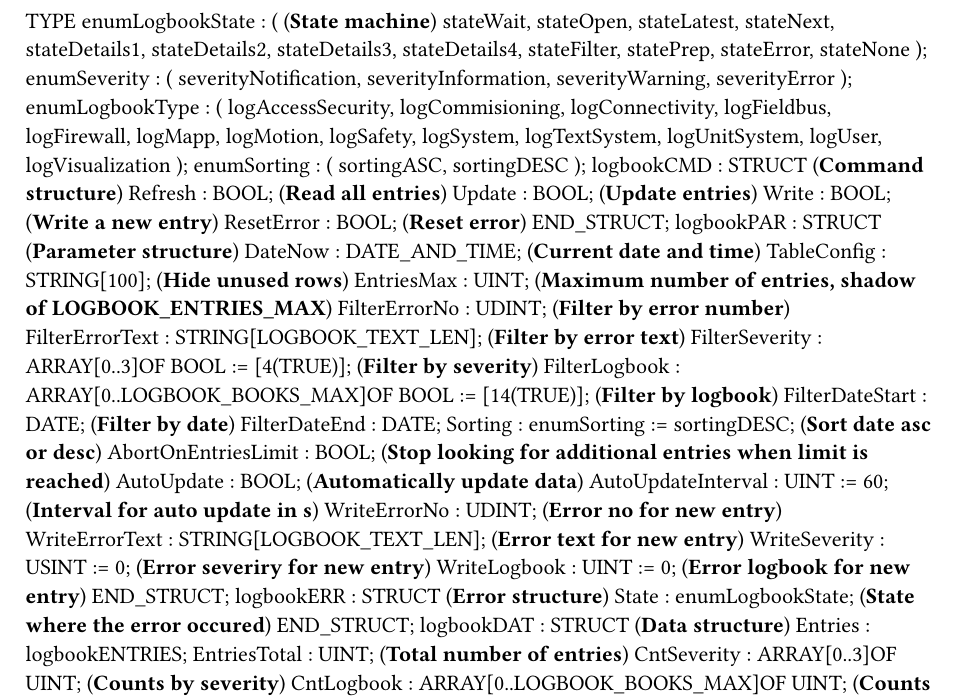
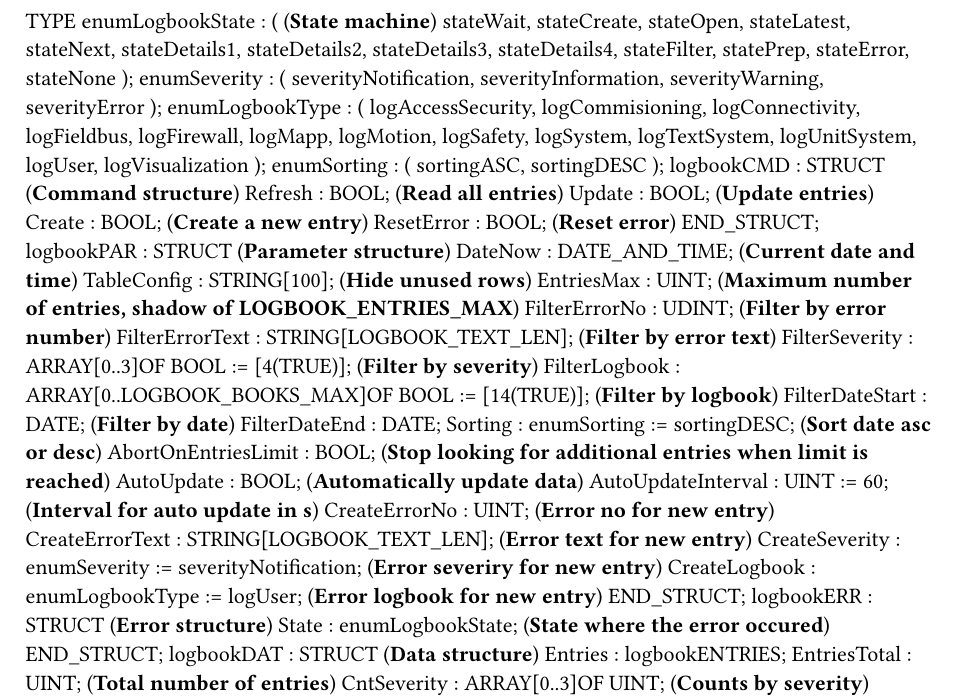
Before and after one commit to br-automation-com/mappView-Logbook, a Typst document (Logical/mappLogbook/LogTypes.typ): part of the page, cut so that both start at the same text. Compiled offline with Typst 0.15.

Commit message:
New create entry command

```diff
--- a/Logical/mappLogbook/LogTypes.typ
+++ b/Logical/mappLogbook/LogTypes.typ
@@ -3,6 +3,7 @@ TYPE
 	enumLogbookState :
 		( (*State machine*)
 		stateWait,
+		stateCreate,
 		stateOpen,
 		stateLatest,
 		stateNext,
@@ -46,7 +47,7 @@ TYPE
 	logbookCMD : 	STRUCT  (*Command structure*)
 		Refresh : BOOL; (*Read all entries*)
 		Update : BOOL; (*Update entries*)
-		Write : BOOL; (*Write a new entry*)
+		Create : BOOL; (*Create a new entry*)
 		ResetError : BOOL; (*Reset error*)
 	END_STRUCT;
 	logbookPAR : 	STRUCT  (*Parameter structure*)
@@ -63,10 +64,10 @@ TYPE
 		AbortOnEntriesLimit : BOOL; (*Stop looking for additional entries when limit is reached*)
 		AutoUpdate : BOOL; (*Automatically update data*)
 		AutoUpdateInterval : UINT := 60; (*Interval for auto update in s*)
-		WriteErrorNo : UDINT; (*Error no for new entry*)
-		WriteErrorText : STRING[LOGBOOK_TEXT_LEN]; (*Error text for new entry*)
-		WriteSeverity : USINT := 0; (*Error severiry for new entry*)
-		WriteLogbook : UINT := 0; (*Error logbook for new entry*)
+		CreateErrorNo : UINT; (*Error no for new entry*)
+		CreateErrorText : STRING[LOGBOOK_TEXT_LEN]; (*Error text for new entry*)
+		CreateSeverity : enumSeverity := severityNotification; (*Error severiry for new entry*)
+		CreateLogbook : enumLogbookType := logUser; (*Error logbook for new entry*)
 	END_STRUCT;
 	logbookERR : 	STRUCT  (*Error structure*)
 		State : enumLogbookState; (*State where the error occured*)
```
Also changed, not shown: Logical/mappLogbook/changelog.txt, Logical/mappView/Resources/Media/Logbook/screenshot.png, 7 other files.
